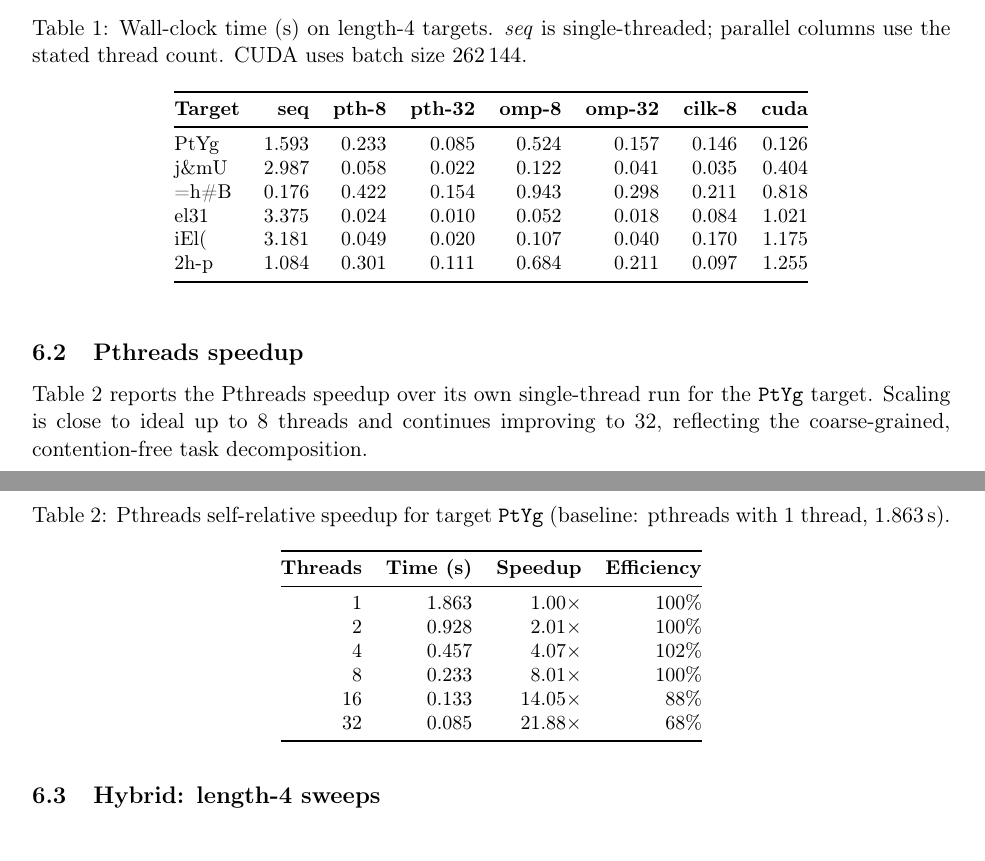
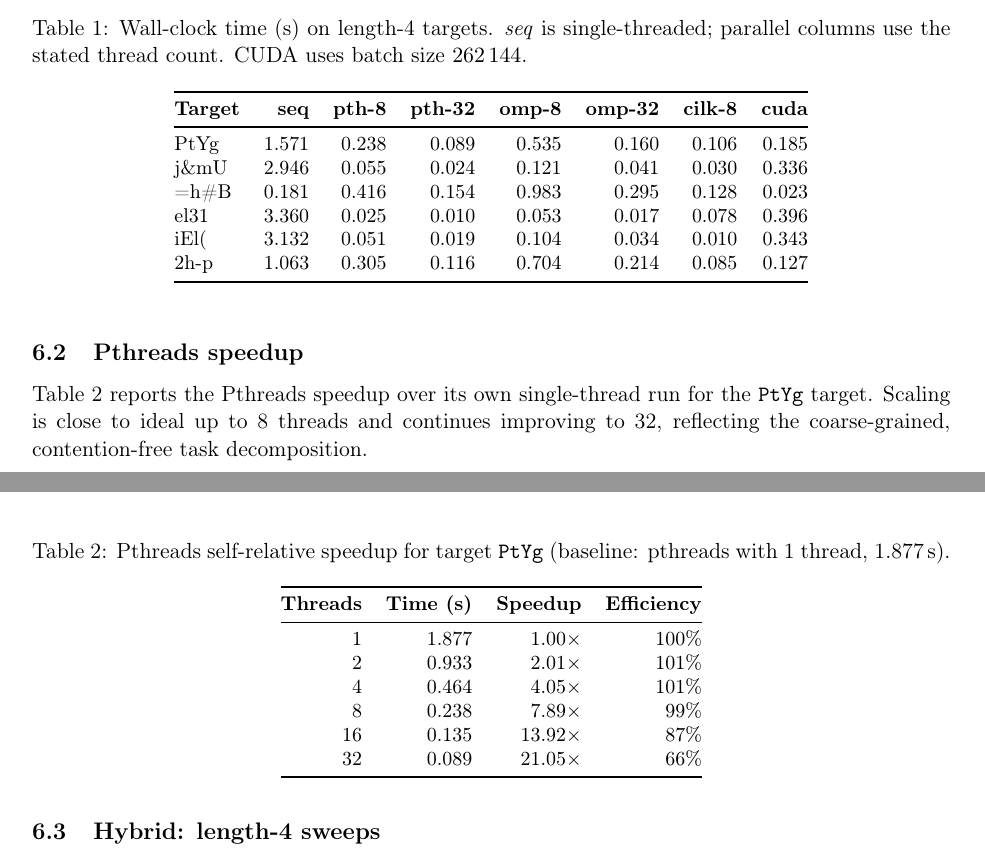
Before and after one commit to pantazisa/Homework, a LaTeX problem sheet (Homework 4/docs/report.tex): two parts of pages 3 and 4 of 5, joined at a grey line, cut so that both start at the same text. Compiled offline with pdfLaTeX.

Commit message:
final changes

```diff
--- a/Homework 4/docs/report.tex
+++ b/Homework 4/docs/report.tex
@@ -8,7 +8,7 @@
 \usepackage[english]{babel}
 \usepackage{amsmath,amssymb}
 \usepackage{geometry}
-\geometry{margin=2.4cm}
+\geometry{margin=2.4cm, headheight=14pt}
 \usepackage{booktabs}
 \usepackage{array}
 \usepackage{multirow}
@@ -217,12 +217,12 @@ parallel columns use the stated thread count. CUDA uses batch size $262\,144$.}
 \toprule
 \textbf{Target} & \textbf{seq} & \textbf{pth-8} & \textbf{pth-32} & \textbf{omp-8} & \textbf{omp-32} & \textbf{cilk-8} & \textbf{cuda} \\
 \midrule
-PtYg & 1.593 & 0.233 & 0.085 & 0.524 & 0.157 & 0.146 & 0.126 \\
-j\&mU & 2.987 & 0.058 & 0.022 & 0.122 & 0.041 & 0.035 & 0.404 \\
-=h\#B & 0.176 & 0.422 & 0.154 & 0.943 & 0.298 & 0.211 & 0.818 \\
-el31 & 3.375 & 0.024 & 0.010 & 0.052 & 0.018 & 0.084 & 1.021 \\
-iEl( & 3.181 & 0.049 & 0.020 & 0.107 & 0.040 & 0.170 & 1.175 \\
-2h-p & 1.084 & 0.301 & 0.111 & 0.684 & 0.211 & 0.097 & 1.255 \\
+PtYg & 1.571 & 0.238 & 0.089 & 0.535 & 0.160 & 0.106 & 0.185 \\
+j\&mU & 2.946 & 0.055 & 0.024 & 0.121 & 0.041 & 0.030 & 0.336 \\
+=h\#B & 0.181 & 0.416 & 0.154 & 0.983 & 0.295 & 0.128 & 0.023 \\
+el31 & 3.360 & 0.025 & 0.010 & 0.053 & 0.017 & 0.078 & 0.396 \\
+iEl( & 3.132 & 0.051 & 0.019 & 0.104 & 0.034 & 0.010 & 0.343 \\
+2h-p & 1.063 & 0.305 & 0.116 & 0.704 & 0.214 & 0.085 & 0.127 \\
 \bottomrule
 \end{tabular}
 \end{table}
@@ -235,19 +235,19 @@ reflecting the coarse-grained, contention-free task decomposition.
 \begin{table}[h]
 \centering
 \caption{Pthreads self-relative speedup for target \texttt{PtYg}
-(baseline: pthreads with 1 thread, 1.863\,s).}
+(baseline: pthreads with 1 thread, 1.877\,s).}
 \label{tab:speedup}
 \small
 \begin{tabular}{@{}rrrr@{}}
 \toprule
 \textbf{Threads} & \textbf{Time (s)} & \textbf{Speedup} & \textbf{Efficiency} \\
 \midrule
-1  & 1.863 & 1.00$\times$  & 100\% \\
-2  & 0.928 & 2.01$\times$  & 100\% \\
-4  & 0.457 & 4.07$\times$  & 102\% \\
-8  & 0.233 & 8.01$\times$  & 100\% \\
-16 & 0.133 & 14.05$\times$ & 88\% \\
-32 & 0.085 & 21.88$\times$ & 68\% \\
+1  & 1.877 & 1.00$\times$  & 100\% \\
+2  & 0.933 & 2.01$\times$  & 101\% \\
+4  & 0.464 & 4.05$\times$  & 101\% \\
+8  & 0.238 & 7.89$\times$  & 99\% \\
+16 & 0.135 & 13.92$\times$ & 87\% \\
+32 & 0.089 & 21.05$\times$ & 66\% \\
 \bottomrule
 \end{tabular}
 \end{table}
```
Also changed, not shown: Homework 4/README.md, Homework 4/docs/report.pdf, Homework 4/docs/report.tex (8 more changed lines), 5 other files.
